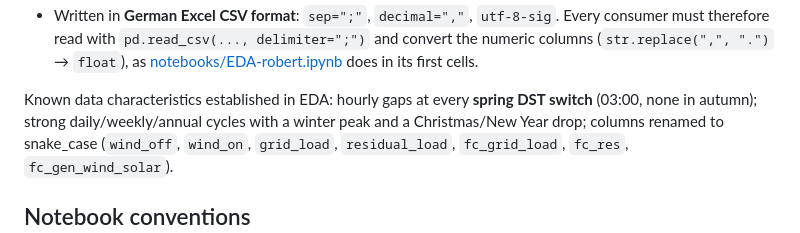
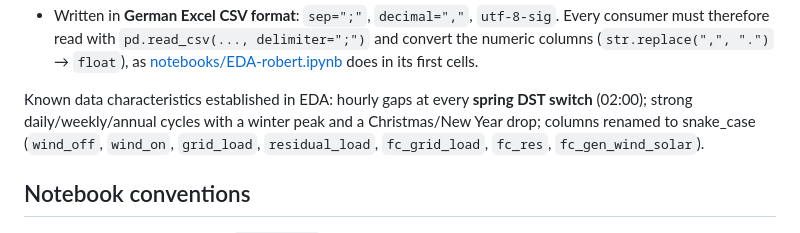
Before and after one commit to fruchtgummikauer/grid-stress, a Markdown page: CLAUDE.md, the part around the change. Drawn GitHub-style.

Commit message:
update claude.md for daylight saving effect

```diff
--- a/CLAUDE.md
+++ b/CLAUDE.md
@@ -77,7 +77,7 @@ That notebook is the single source of the dataset:
   does in its first cells.
 
 Known data characteristics established in EDA: hourly gaps at every **spring DST switch**
-(03:00, none in autumn); strong daily/weekly/annual cycles with a winter peak and a
+(02:00); strong daily/weekly/annual cycles with a winter peak and a
 Christmas/New Year drop; columns renamed to snake_case (`wind_off`, `wind_on`, `grid_load`,
 `residual_load`, `fc_grid_load`, `fc_res`, `fc_gen_wind_solar`).
 
```
